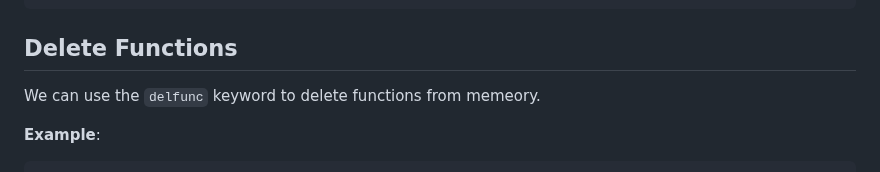
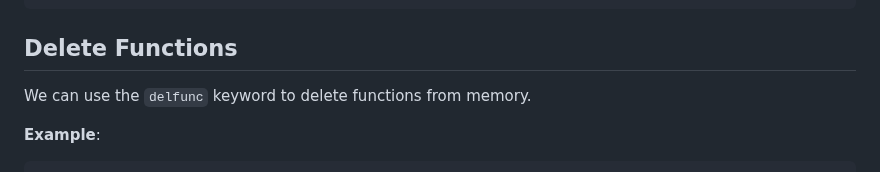
Before and after one commit to Byson94/KorvaqScrip, a Markdown page: BeginnersTutorial.md, the part around the change. Rendered like a GitHub page.

Commit message:
docs: update BeginnersTutorial.md
memeory -> memory

````diff
--- a/BeginnersTutorial.md
+++ b/BeginnersTutorial.md
@@ -161,7 +161,7 @@ show "Hello, World!"
 ```
 
 ## Delete Functions
-We can use the `delfunc` keyword to delete functions from memeory.
+We can use the `delfunc` keyword to delete functions from memory.
 
 **Example**:
 ```korvaq
````
